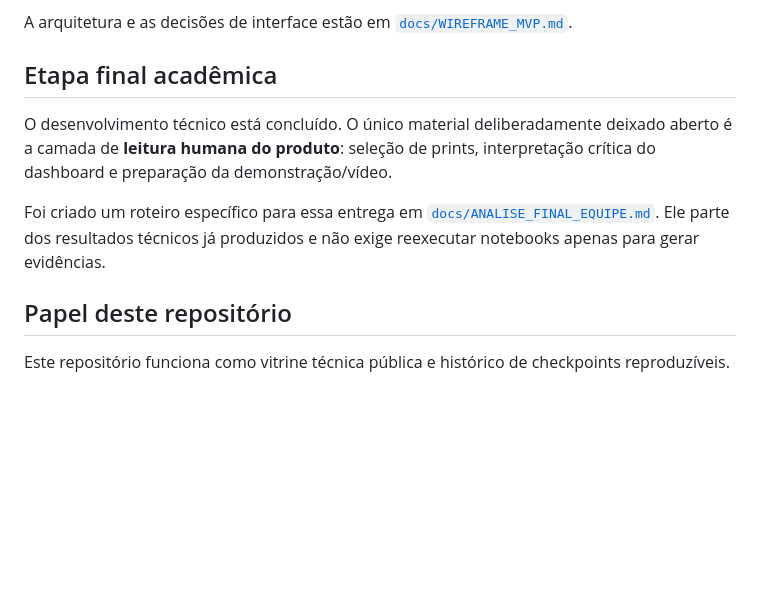
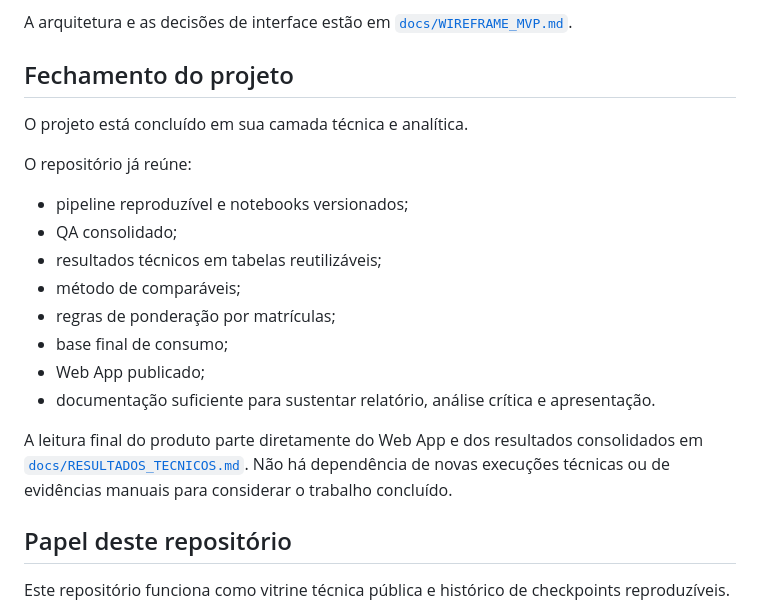
Before and after one commit to felipecsr/univesp-projeto-integrador-4, a Markdown page: README.md, the part around the change. Rendered like a GitHub page; blank space fills up the shorter version.

Commit message:
Fecha README e limpa análise final da equipe
* Fecha README como projeto concluído

* Deixa análise final da equipe em branco

```diff
--- a/README.md
+++ b/README.md
@@ -105,11 +105,22 @@ https://script.google.com/macros/s/AKfycbwN7KphXDuU-Yhjjv_C9GdCNlhHKb1IeP50xz_Th
 
 A arquitetura e as decisões de interface estão em [`docs/WIREFRAME_MVP.md`](docs/WIREFRAME_MVP.md).
 
-## Etapa final acadêmica
+## Fechamento do projeto
 
-O desenvolvimento técnico está concluído. O único material deliberadamente deixado aberto é a camada de **leitura humana do produto**: seleção de prints, interpretação crítica do dashboard e preparação da demonstração/vídeo.
+O projeto está concluído em sua camada técnica e analítica.
 
-Foi criado um roteiro específico para essa entrega em [`docs/ANALISE_FINAL_EQUIPE.md`](docs/ANALISE_FINAL_EQUIPE.md). Ele parte dos resultados técnicos já produzidos e não exige reexecutar notebooks apenas para gerar evidências.
+O repositório já reúne:
+
+- pipeline reproduzível e notebooks versionados;
+- QA consolidado;
+- resultados técnicos em tabelas reutilizáveis;
+- método de comparáveis;
+- regras de ponderação por matrículas;
+- base final de consumo;
+- Web App publicado;
+- documentação suficiente para sustentar relatório, análise crítica e apresentação.
+
+A leitura final do produto parte diretamente do Web App e dos resultados consolidados em [`docs/RESULTADOS_TECNICOS.md`](docs/RESULTADOS_TECNICOS.md). Não há dependência de novas execuções técnicas ou de evidências manuais para considerar o trabalho concluído.
 
 ## Papel deste repositório
 
```
Also changed, not shown: docs/ANALISE_FINAL_EQUIPE.md (deleted, +0 -172 lines).
